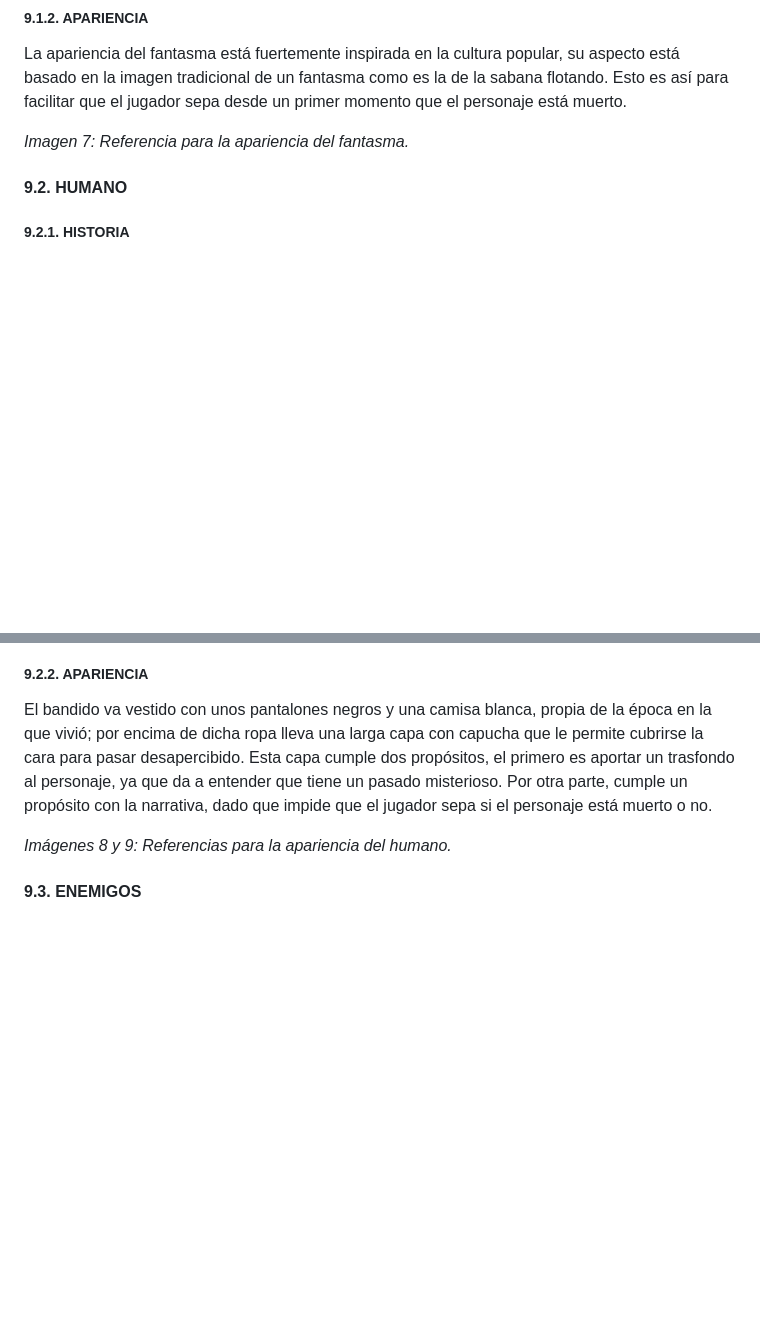
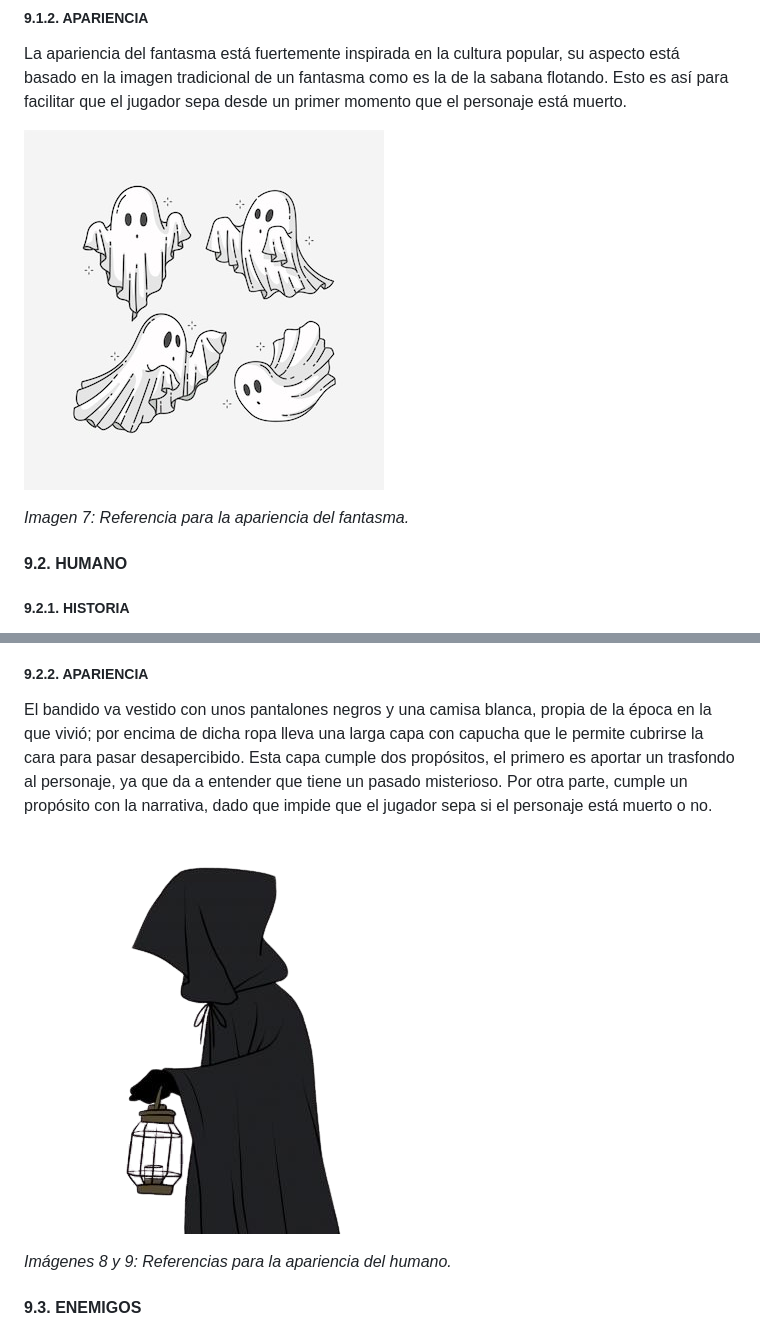
Before and after one commit to AchoLito/PracticaJeRGrupo5, a Markdown page: README.md, 2 parts joined by grey strips. GitHub-like rendering; blank space fills up the shorter version.

```diff
--- a/README.md
+++ b/README.md
@@ -114,6 +122,8 @@ La única oportunidad del fantasma para escapar es romper la maldición que le a
 ##### 9.1.2. APARIENCIA
 La apariencia del fantasma está fuertemente inspirada en la cultura popular, su aspecto está basado en la imagen tradicional de un fantasma como es la de la sabana flotando. Esto es así para facilitar que el jugador sepa desde un primer momento que el personaje está muerto.
 
+![Imagen fantasma](Imágenes/Imagen_fantasma.jpg "Imagen Fantasma")
+
 *Imagen 7: Referencia para la apariencia del fantasma.*
 
 #### 9.2. HUMANO
@@ -123,6 +133,8 @@ El bandido es el segundo personaje jugable del videojuego. Al igual que pasa con
 
 ##### 9.2.2. APARIENCIA
 El bandido va vestido con unos pantalones negros y una camisa blanca, propia de la época en la que vivió; por encima de dicha ropa lleva una larga capa con capucha que le permite cubrirse la cara para pasar desapercibido. Esta capa cumple dos propósitos, el primero es aportar un trasfondo al personaje, ya que da a entender que tiene un pasado misterioso. Por otra parte, cumple un propósito con la narrativa, dado que impide que el jugador sepa si el personaje está muerto o no.
+
+![Imagen Bandido 2](Imágenes/Imagen2_Bandido.png "Imagen Bandido 2")
 
 *Imágenes 8 y 9: Referencias para la apariencia del humano.*
 
```
Also changed, not shown: other parts of README.md (+12 -2 lines).
